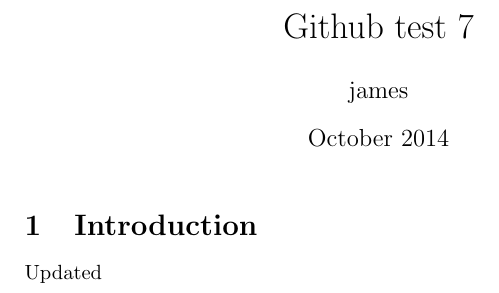
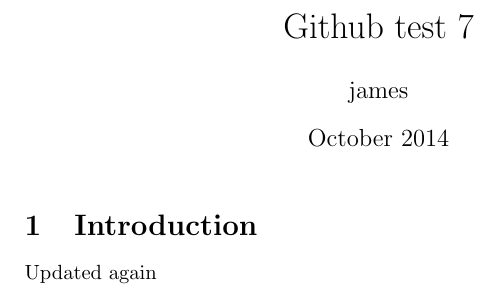
Before and after one commit to jpallen/Github-test-7, a LaTeX document (main.tex): part of the page, cut so that both start at the same text. Compiled offline with pdfLaTeX.

Commit message:
Update main.tex

```diff
--- a/main.tex
+++ b/main.tex
@@ -11,6 +11,6 @@
 
 \section{Introduction}
 
-Updated
+Updated again
 
 \end{document}
```
